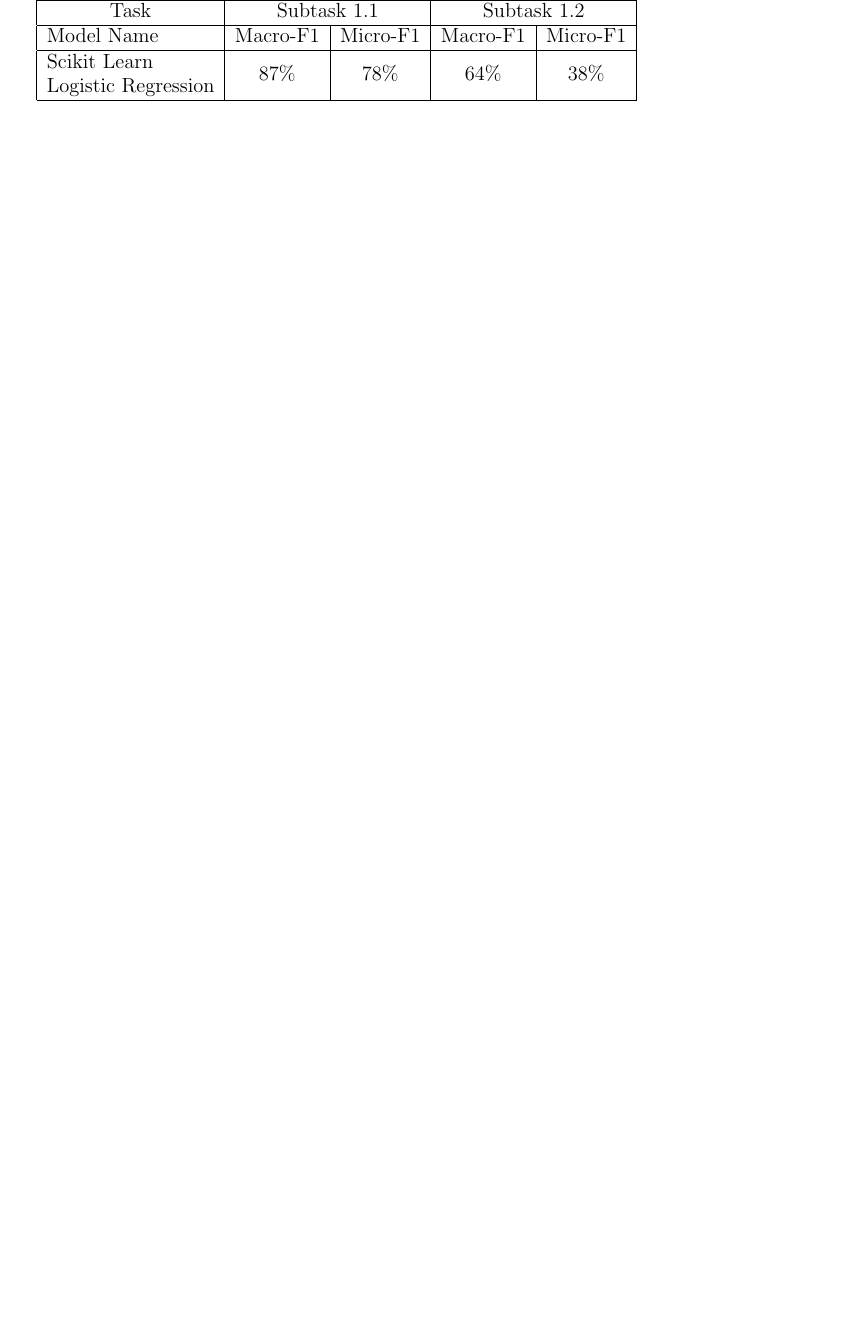
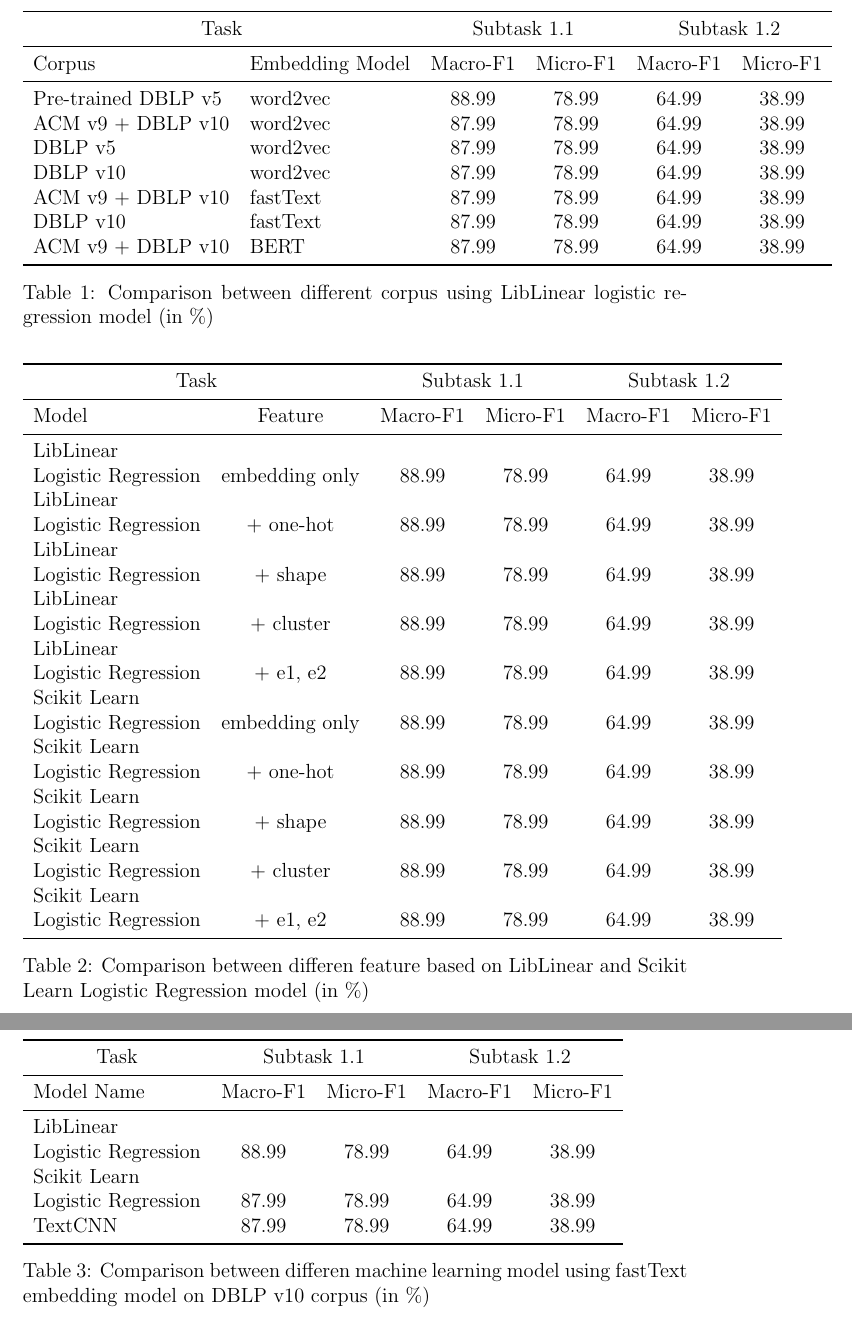
Before and after one commit to pku-nlp-forfun/SemEval2018-Task7-Paper, a LaTeX paper (main.tex, which reads figures/embedding_comp.tex, figures/feature_comp.tex, figures/model_comp.tex): part of page 1 of 2 before the commit and two parts of pages 2 and 3 of 3 after it, the two joined at a grey line, cut so that both start at the same text, the shorter picture padded with empty space. Compiled offline with pdfLaTeX.

Commit message:
tables init

```diff
--- /dev/null
+++ b/figures/embedding_comp.tex
@@ -0,0 +1,19 @@
+\begin{table}[htbp!] % here top bottom page (! = remove further restrictions)
+    \begin{tabular}{llcccc}
+    \toprule
+        \multicolumn{2}{c}{Task}                                                 & \multicolumn{2}{c}{Subtask 1.1} & \multicolumn{2}{c}{Subtask 1.2} \\
+    \midrule
+        Corpus & Embedding Model                                                               & Macro-F1        & Micro-F1       & Macro-F1        & Micro-F1       \\
+    \midrule
+        Pre-trained DBLP v5 & word2vec    & 88.99            & 78.99           & 64.99            & 38.99           \\
+        ACM v9 + DBLP v10   & word2vec & 87.99            & 78.99           & 64.99            & 38.99           \\
+        DBLP v5   & word2vec & 87.99            & 78.99           & 64.99            & 38.99           \\
+        DBLP v10   & word2vec & 87.99            & 78.99           & 64.99            & 38.99           \\
+        ACM v9 + DBLP v10   & fastText & 87.99            & 78.99           & 64.99            & 38.99           \\
+        DBLP v10   & fastText & 87.99            & 78.99           & 64.99            & 38.99           \\
+        ACM v9 + DBLP v10   & BERT & 87.99            & 78.99           & 64.99            & 38.99           \\
+    \bottomrule
+    \end{tabular}
+\caption{Comparison between different corpus using LibLinear logistic regression model (in \%)}
+\label{tab:corpus}
+\end{table}
--- /dev/null
+++ b/figures/feature_comp.tex
@@ -0,0 +1,22 @@
+\begin{table}[htbp!] % here top bottom page (! = remove further restrictions)
+    \begin{tabular}{lccccc}
+    \toprule
+        \multicolumn{2}{c}{Task}                                                 & \multicolumn{2}{c}{Subtask 1.1} & \multicolumn{2}{c}{Subtask 1.2} \\
+    \midrule
+        Model & Feature                                                                 & Macro-F1        & Micro-F1       & Macro-F1        & Micro-F1       \\
+    \midrule
+        LibLinear\\ Logistic Regression    & embedding only & 88.99            & 78.99           & 64.99            & 38.99           \\
+        LibLinear\\ Logistic Regression    & + one-hot      & 88.99            & 78.99           & 64.99            & 38.99           \\
+        LibLinear\\ Logistic Regression    & + shape        & 88.99            & 78.99           & 64.99            & 38.99           \\
+        LibLinear\\ Logistic Regression    & + cluster      & 88.99            & 78.99           & 64.99            & 38.99           \\
+        LibLinear\\ Logistic Regression    & + e1, e2       & 88.99            & 78.99           & 64.99            & 38.99           \\
+        Scikit Learn\\ Logistic Regression & embedding only & 88.99            & 78.99           & 64.99            & 38.99           \\
+        Scikit Learn\\ Logistic Regression & + one-hot      & 88.99            & 78.99           & 64.99            & 38.99           \\
+        Scikit Learn\\ Logistic Regression & + shape        & 88.99            & 78.99           & 64.99            & 38.99           \\
+        Scikit Learn\\ Logistic Regression & + cluster      & 88.99            & 78.99           & 64.99            & 38.99           \\
+        Scikit Learn\\ Logistic Regression & + e1, e2       & 88.99            & 78.99           & 64.99            & 38.99           \\
+    \bottomrule
+    \end{tabular}
+\caption{Comparison between differen feature based on LibLinear and Scikit Learn Logistic Regression model (in \%)}
+\label{tab:ML_Model}
+\end{table}
--- /dev/null
+++ b/figures/model_comp.tex
@@ -0,0 +1,15 @@
+\begin{table}[htbp!] % here top bottom page (! = remove further restrictions)
+    \begin{tabular}{lcccc}
+    \toprule
+        \multicolumn{1}{c}{Task}                                                 & \multicolumn{2}{c}{Subtask 1.1} & \multicolumn{2}{c}{Subtask 1.2} \\
+    \midrule
+        Model Name                                                                 & Macro-F1        & Micro-F1       & Macro-F1        & Micro-F1       \\
+    \midrule
+        LibLinear\\ Logistic Regression    & 88.99            & 78.99           & 64.99            & 38.99           \\
+        Scikit Learn\\ Logistic Regression & 87.99            & 78.99           & 64.99            & 38.99           \\
+        TextCNN                            & 87.99            & 78.99           & 64.99            & 38.99           \\
+    \bottomrule
+    \end{tabular}
+\caption{Comparison between differen machine learning model using fastText embedding model on DBLP v10 corpus (in \%)}
+\label{tab:ML_Model}
+\end{table}
--- a/figures/sample_table.tex
+++ /dev/null
@@ -1,9 +0,0 @@
-\begin{table}[!htbp] % here top bottom page (! = remove further restrictions)
-    \begin{tabular}{|l|c|c|c|c|}
-    \hline
-    \multicolumn{5}{|c|}{Classification Model}                                                                                                       \\ \hline
-    \multicolumn{1}{|c|}{Task}                                                 & \multicolumn{2}{c|}{Subtask 1.1} & \multicolumn{2}{c|}{Subtask 1.2} \\ \hline
-    Model Name                                                                 & Macro-F1        & Micro-F1       & Macro-F1        & Micro-F1       \\ \hline
-    \begin{tabular}[c]{@{}l@{}}Scikit Learn\\ Logistic Regression\end{tabular} & 87\%            & 78\%           & 64\%            & 38\%           \\ \hline
-    \end{tabular}
-    \end{table}
--- a/main.tex
+++ b/main.tex
@@ -1,5 +1,9 @@
-\documentclass[12pt, A4]{article}
+\documentclass[12pt, a4paper]{article}
 \usepackage[utf8]{inputenc}
+
+% For prettier tables
+% replace \hline with \toprule, \midrule and \bottomrule
+\usepackage{booktabs}
 
 \title{SemEval-2018 Task 7 Subtask 1: Semantic Relation Classification in Scientific Papers}
 \author{Hui-Qiang Jiang \quad Da-Wei Lee \\
```
Also changed, not shown: sections/experiment.tex (+11 -1 lines), main.pdf.
